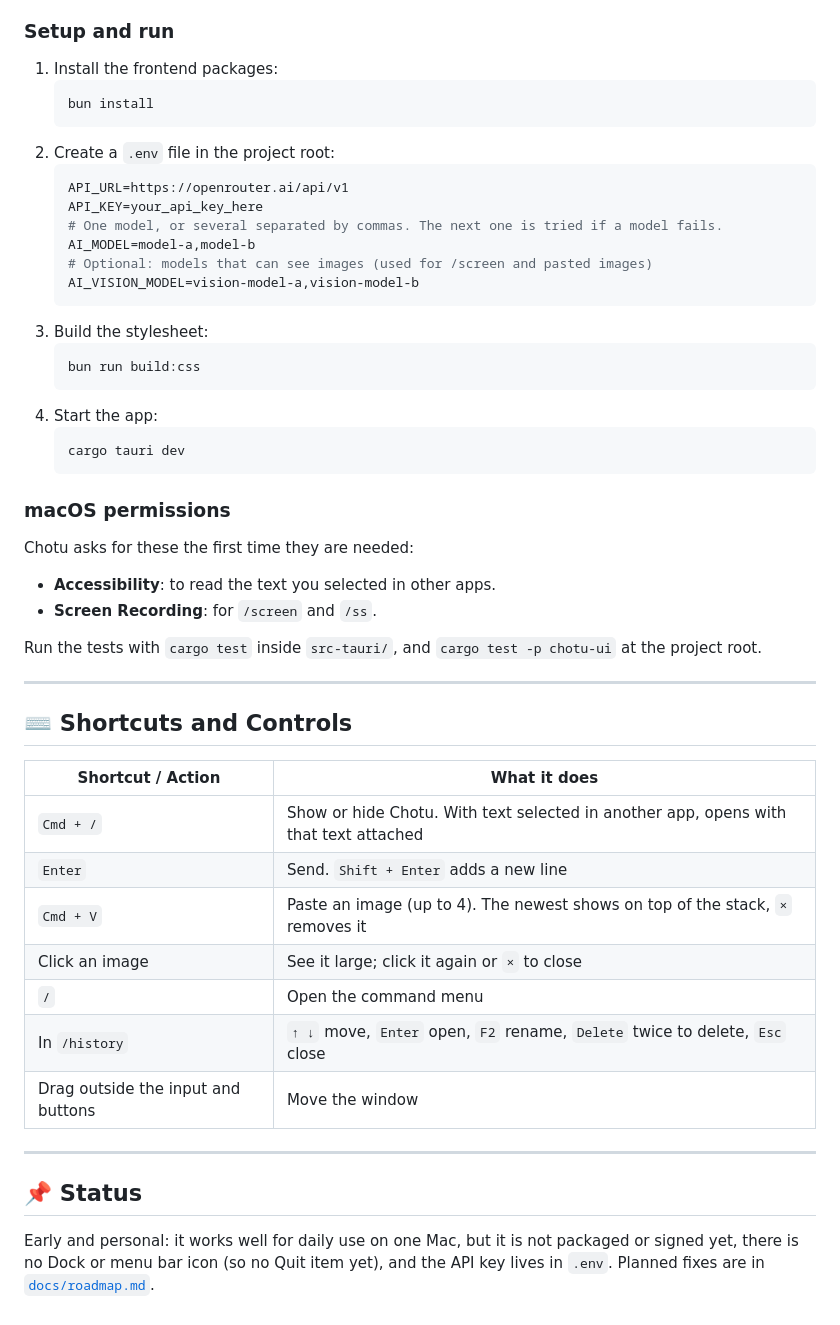
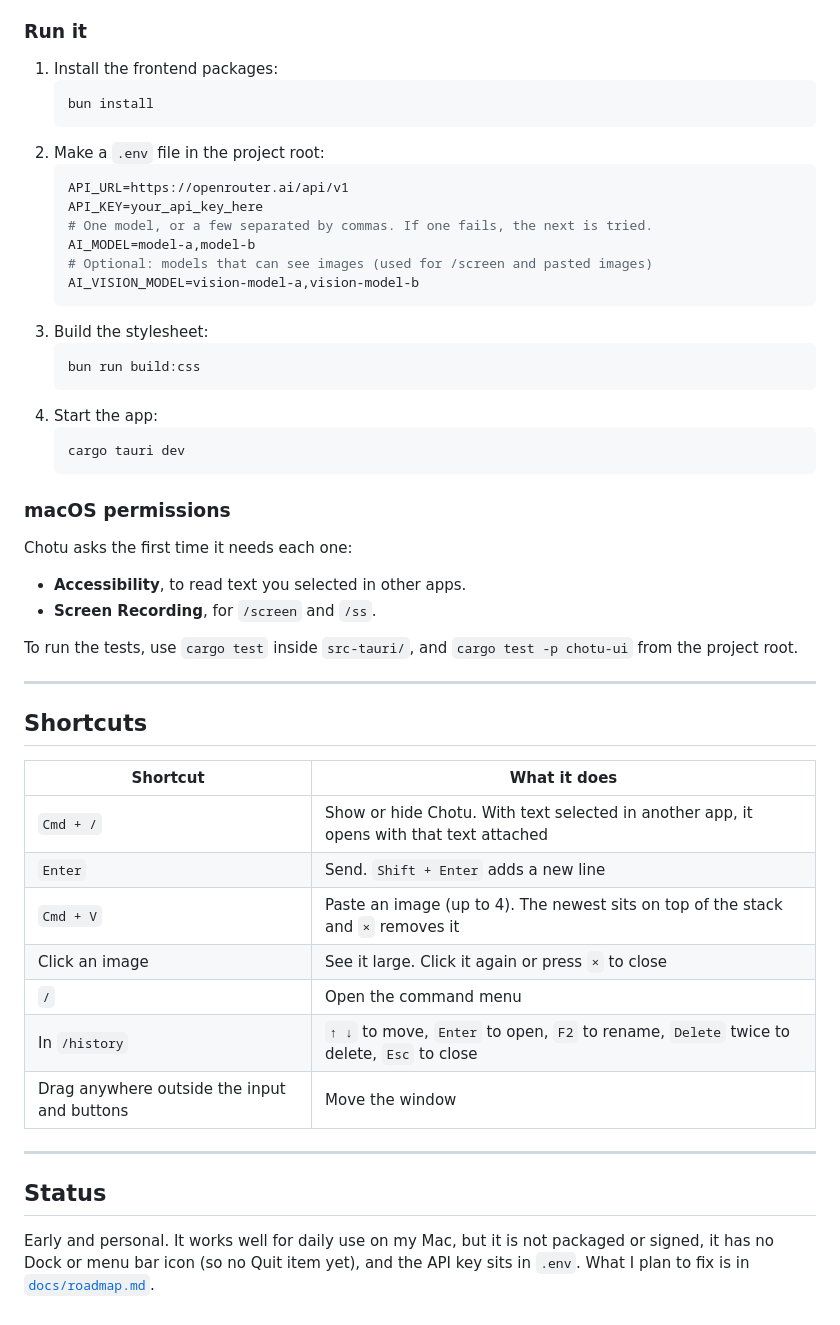
Before and after one commit to saurabhm02/chotu, a Markdown page: README.md, the part around one of its changes. Drawn GitHub-style.

````diff
--- a/README.md
+++ b/README.md
@@ -115,16 +119,16 @@ chotu/
 4. **Tauri CLI**: `cargo install tauri-cli --version "^2.0.0"`
 
-### Setup and run
+### Run it
 
 1. Install the frontend packages:
    ```bash
    bun install
    ```
-2. Create a `.env` file in the project root:
+2. Make a `.env` file in the project root:
    ```env
    API_URL=https://openrouter.ai/api/v1
    API_KEY=your_api_key_here
-   # One model, or several separated by commas. The next one is tried if a model fails.
+   # One model, or a few separated by commas. If one fails, the next is tried.
    AI_MODEL=model-a,model-b
    # Optional: models that can see images (used for /screen and pasted images)
    AI_VISION_MODEL=vision-model-a,vision-model-b
@@ -140,28 +144,28 @@ chotu/
 
 ### macOS permissions
 
-Chotu asks for these the first time they are needed:
-- **Accessibility**: to read the text you selected in other apps.
-- **Screen Recording**: for `/screen` and `/ss`.
+Chotu asks the first time it needs each one:
+- **Accessibility**, to read text you selected in other apps.
+- **Screen Recording**, for `/screen` and `/ss`.
 
-Run the tests with `cargo test` inside `src-tauri/`, and `cargo test -p chotu-ui` at the project root.
+To run the tests, use `cargo test` inside `src-tauri/`, and `cargo test -p chotu-ui` from the project root.
 
 ---
 
-## ⌨️ Shortcuts and Controls
+## Shortcuts
 
-| Shortcut / Action | What it does |
+| Shortcut | What it does |
 |---|---|
-| `Cmd + /` | Show or hide Chotu. With text selected in another app, opens with that text attached |
+| `Cmd + /` | Show or hide Chotu. With text selected in another app, it opens with that text attached |
 | `Enter` | Send. `Shift + Enter` adds a new line |
-| `Cmd + V` | Paste an image (up to 4). The newest shows on top of the stack, `×` removes it |
-| Click an image | See it large; click it again or `×` to close |
+| `Cmd + V` | Paste an image (up to 4). The newest sits on top of the stack and `×` removes it |
+| Click an image | See it large. Click it again or press `×` to close |
 | `/` | Open the command menu |
-| In `/history` | `↑ ↓` move, `Enter` open, `F2` rename, `Delete` twice to delete, `Esc` close |
-| Drag outside the input and buttons | Move the window |
+| In `/history` | `↑ ↓` to move, `Enter` to open, `F2` to rename, `Delete` twice to delete, `Esc` to close |
+| Drag anywhere outside the input and buttons | Move the window |
 
 ---
 
-## 📌 Status
+## Status
 
-Early and personal: it works well for daily use on one Mac, but it is not packaged or signed yet, there is no Dock or menu bar icon (so no Quit item yet), and the API key lives in `.env`. Planned fixes are in [`docs/roadmap.md`](docs/roadmap.md).
+Early and personal. It works well for daily use on my Mac, but it is not packaged or signed, it has no Dock or menu bar icon (so no Quit item yet), and the API key sits in `.env`. What I plan to fix is in [`docs/roadmap.md`](docs/roadmap.md).
````
Also changed, not shown: other parts of README.md (+62 -58 lines).
